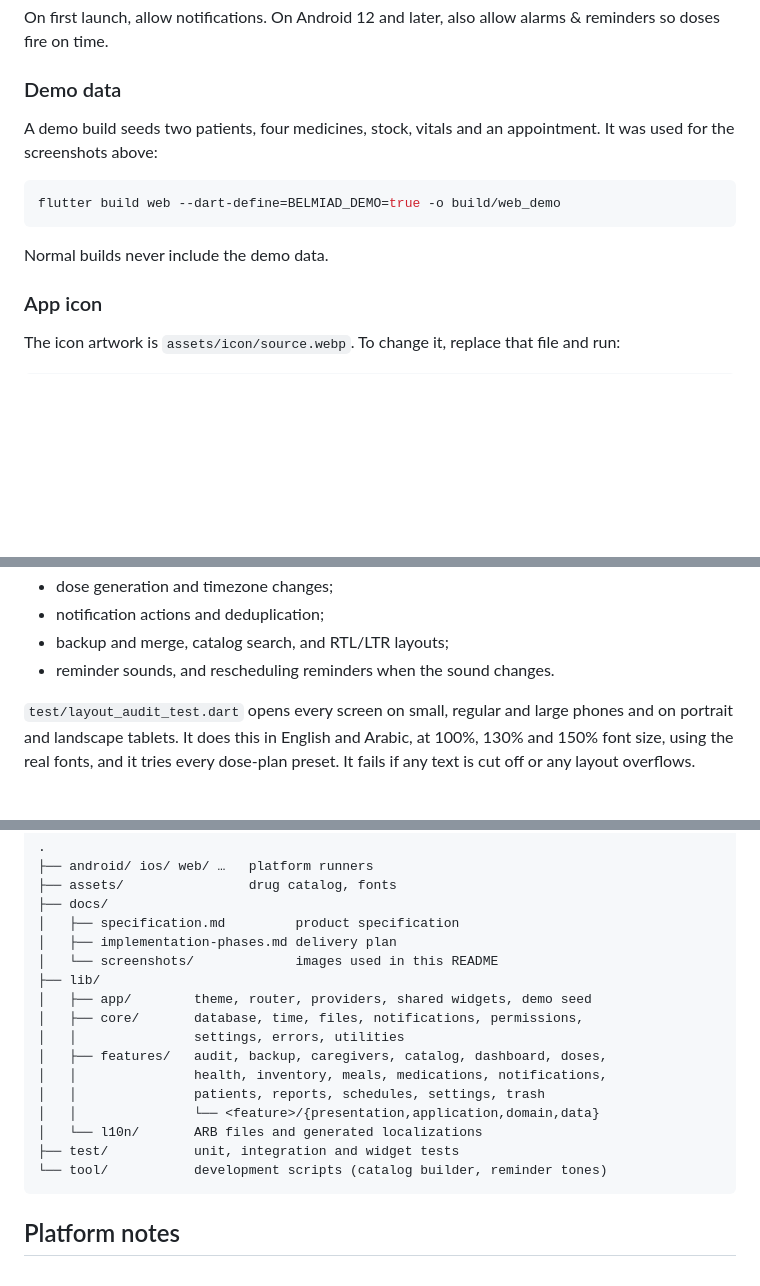
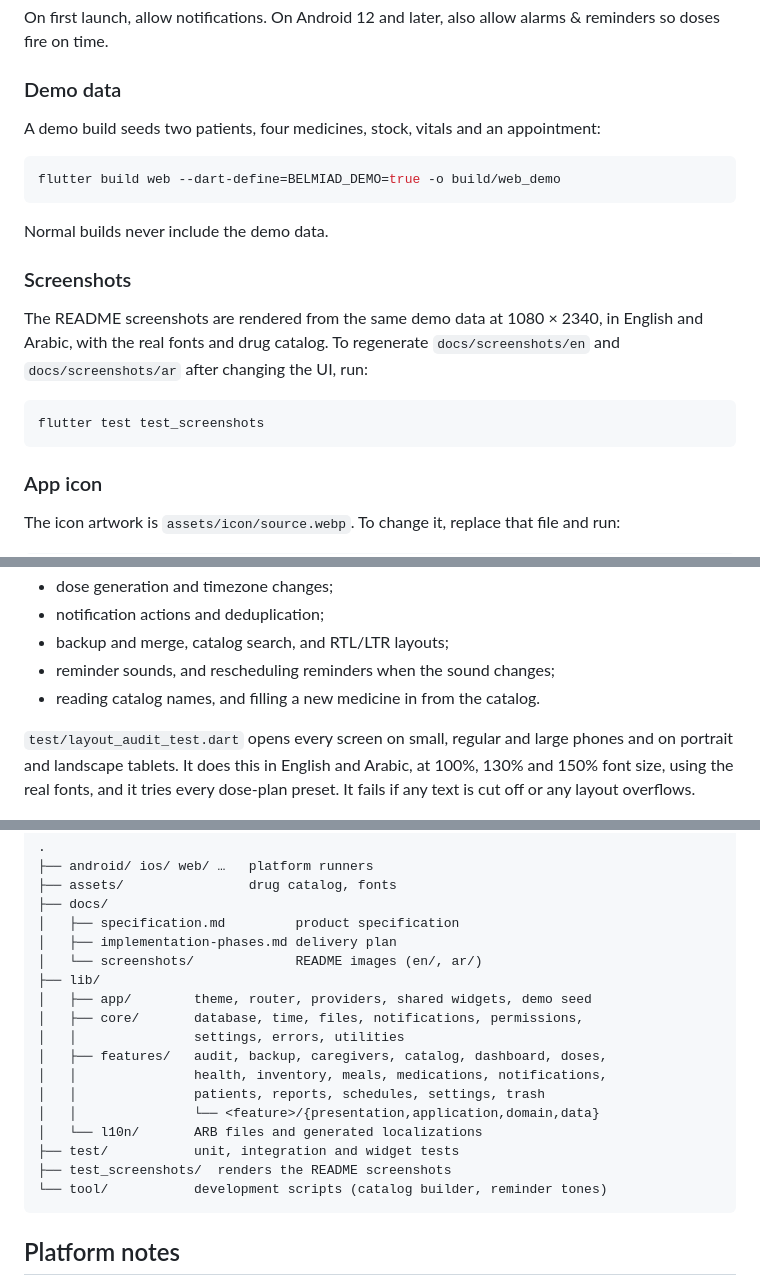
Before and after one commit to MohamedElsadany56/BelMiad, a Markdown page: README.md, 3 parts joined by grey strips. GitHub-like rendering; blank space fills up the shorter version.

````diff
--- a/README.md
+++ b/README.md
@@ -154,13 +161,23 @@ alarms & reminders so doses fire on time.
 ### Demo data
 
 A demo build seeds two patients, four medicines, stock, vitals and an
-appointment. It was used for the screenshots above:
+appointment:
 
 ```bash
 flutter build web --dart-define=BELMIAD_DEMO=true -o build/web_demo
 ```
 
 Normal builds never include the demo data.
+
+### Screenshots
+
+The README screenshots are rendered from the same demo data at 1080 × 2340,
+in English and Arabic, with the real fonts and drug catalog. To regenerate
+`docs/screenshots/en` and `docs/screenshots/ar` after changing the UI, run:
+
+```bash
+flutter test test_screenshots
+```
 
 ### App icon
 
@@ -230,7 +247,8 @@ The tests are unit, Drift integration, widget and PDF tests. They cover:
 - dose generation and timezone changes;
 - notification actions and deduplication;
 - backup and merge, catalog search, and RTL/LTR layouts;
-- reminder sounds, and rescheduling reminders when the sound changes.
+- reminder sounds, and rescheduling reminders when the sound changes;
+- reading catalog names, and filling a new medicine in from the catalog.
 
 `test/layout_audit_test.dart` opens every screen on small, regular and
 large phones and on portrait and landscape tablets. It does this in English
@@ -252,7 +270,7 @@ directly. Dose and stock operations each run in a single Drift transaction.
 ├── docs/
 │   ├── specification.md         product specification
 │   ├── implementation-phases.md delivery plan
-│   └── screenshots/             images used in this README
+│   └── screenshots/             README images (en/, ar/)
 ├── lib/
 │   ├── app/        theme, router, providers, shared widgets, demo seed
 │   ├── core/       database, time, files, notifications, permissions,
@@ -263,6 +281,7 @@ directly. Dose and stock operations each run in a single Drift transaction.
 │   │               └── <feature>/{presentation,application,domain,data}
 │   └── l10n/       ARB files and generated localizations
 ├── test/           unit, integration and widget tests
+├── test_screenshots/  renders the README screenshots
 └── tool/           development scripts (catalog builder, reminder tones)
 ```
 
````
Also changed, not shown: other parts of README.md (+19 -12 lines), README.ar.md (added, +303 -0 lines).
